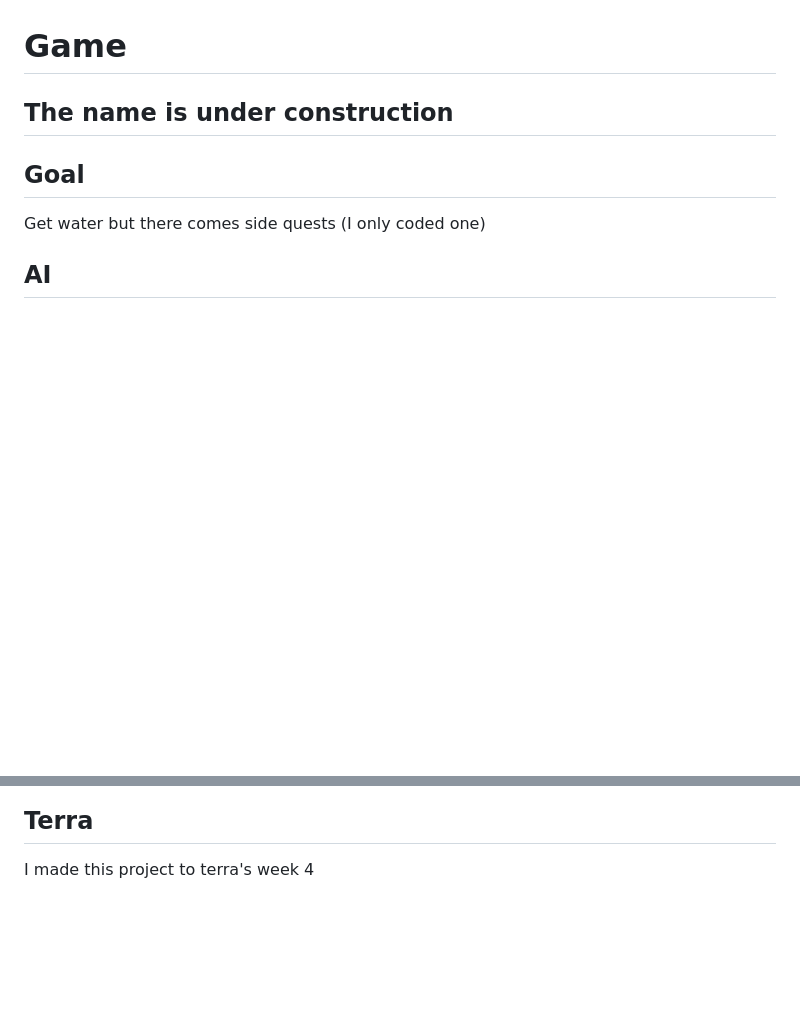
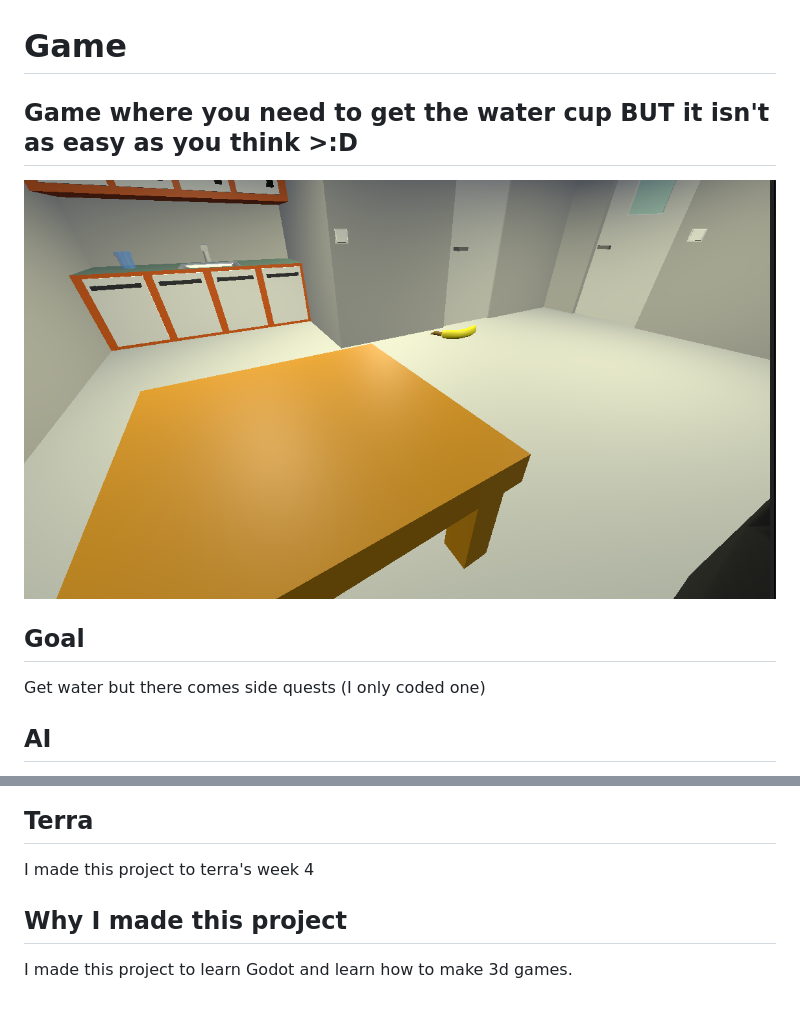
Before and after one commit to Fatsermint/terra-4, a Markdown page: readme.md, 2 parts joined by grey strips. Drawn GitHub-style; pictures changed too: image.png (added); blank space fills up the shorter version.

```diff
--- a/readme.md
+++ b/readme.md
@@ -1,5 +1,6 @@
 # Game
-## The name is under construction
+## Game where you need to get the water cup BUT it isn't as easy as you think >:D
+![alt text](image.png)
 ## Goal
 Get water but there comes side quests (I only coded one)
 ## AI
@@ -18,3 +19,5 @@ All models are made by so they aren't the best. I used Blender to make them
 I think the fact that you can flip lights on and off is pretty cool feature
 ## Terra
 I made this project to terra's week 4
+## Why I made this project
+I made this project to learn Godot and learn how to make 3d games.
```
